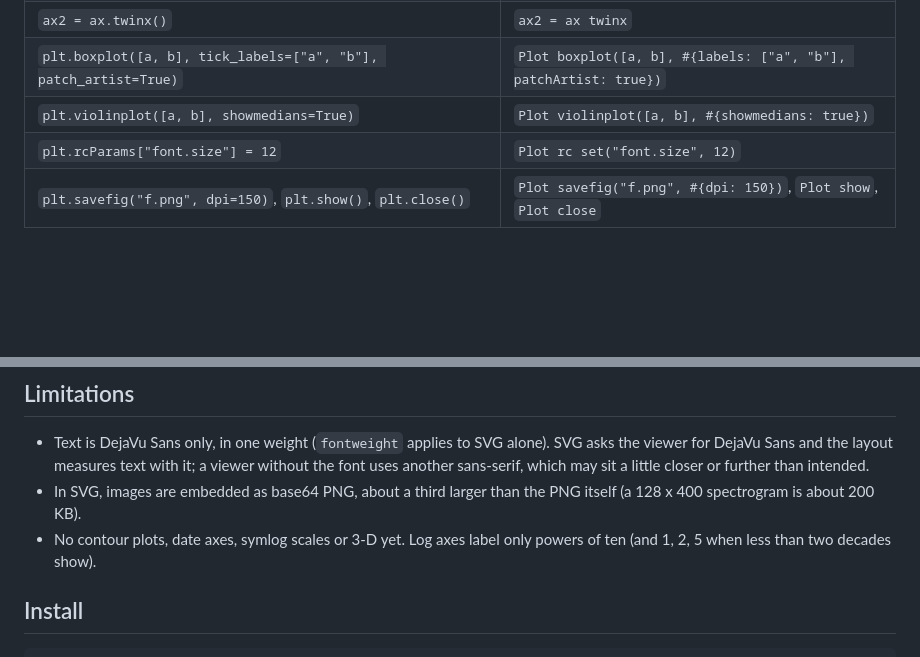
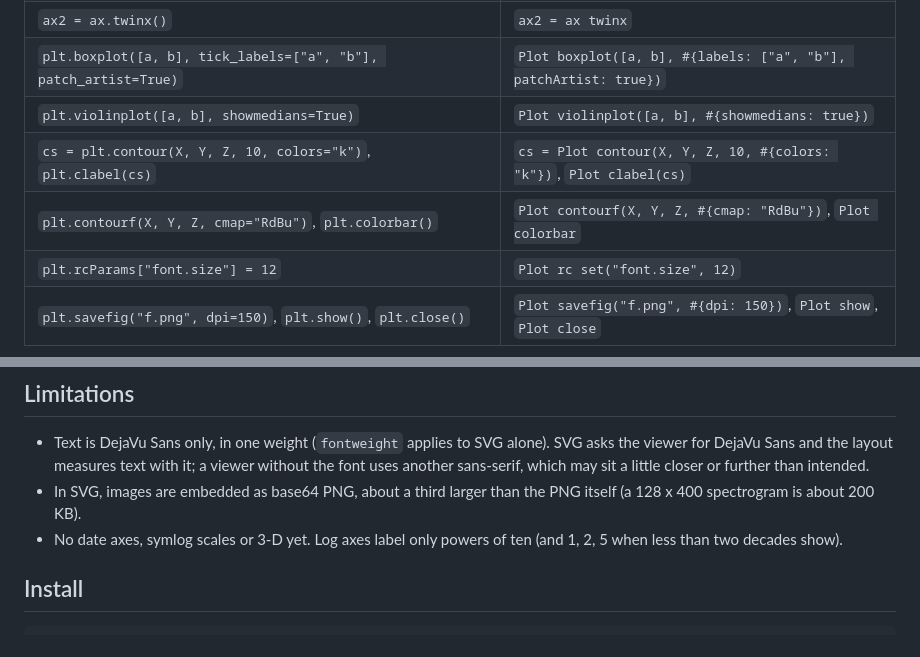
Before and after one commit to mseminatore/clay-plot, a Markdown page: README.md, 2 parts joined by grey strips. Rendered like a GitHub page; blank space fills up the shorter version.

```diff
--- a/README.md
+++ b/README.md
@@ -61,6 +61,8 @@ fig savefig("subplots.svg")
 | `ax2 = ax.twinx()` | `ax2 = ax twinx` |
 | `plt.boxplot([a, b], tick_labels=["a", "b"], patch_artist=True)` | `Plot boxplot([a, b], #{labels: ["a", "b"], patchArtist: true})` |
 | `plt.violinplot([a, b], showmedians=True)` | `Plot violinplot([a, b], #{showmedians: true})` |
+| `cs = plt.contour(X, Y, Z, 10, colors="k")`, `plt.clabel(cs)` | `cs = Plot contour(X, Y, Z, 10, #{colors: "k"})`, `Plot clabel(cs)` |
+| `plt.contourf(X, Y, Z, cmap="RdBu")`, `plt.colorbar()` | `Plot contourf(X, Y, Z, #{cmap: "RdBu"})`, `Plot colorbar` |
 | `plt.rcParams["font.size"] = 12` | `Plot rc set("font.size", 12)` |
 | `plt.savefig("f.png", dpi=150)`, `plt.show()`, `plt.close()` | `Plot savefig("f.png", #{dpi: 150})`, `Plot show`, `Plot close` |
 
@@ -301,7 +314,7 @@ fonts do not).
   another sans-serif, which may sit a little closer or further than intended.
 - In SVG, images are embedded as base64 PNG, about a third larger than the PNG itself (a
   128 x 400 spectrogram is about 200 KB).
-- No contour plots, date axes, symlog scales or 3-D yet. Log axes label only powers of ten (and 1, 2, 5 when less than two decades show).
+- No date axes, symlog scales or 3-D yet. Log axes label only powers of ten (and 1, 2, 5 when less than two decades show).
 
 ## Install
 
```
Also changed, not shown: other parts of README.md (+12 -1 lines), docs/images/decision_boundary.png (added), 6 other files.
